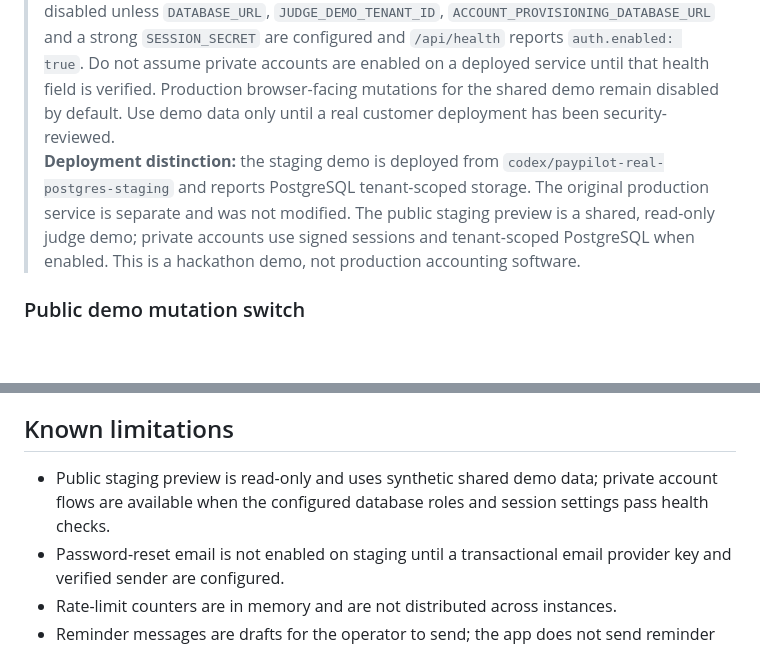
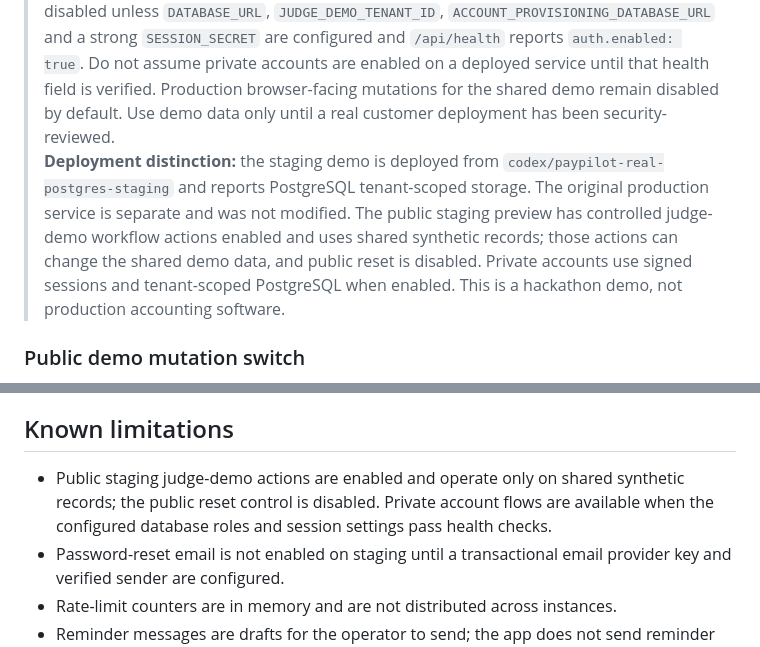
Before and after one commit to 251fa04c84-boop/paypilot-ai, a Markdown page: README.md, 2 parts joined by grey strips. Rendered like a GitHub page; blank space fills up the shorter version.

Commit message:
docs: describe interactive public staging judge demo

```diff
--- a/README.md
+++ b/README.md
@@ -9,7 +9,7 @@ PayPilot AI is an evidence-first receivables recovery agent for small businesses
 
 > **Sandbox only:** the PayPal API endpoint is fixed to PayPal Sandbox. This demo cannot move real money.
 > **Judge demo:** the public judge workflow remains a shared, no-login demo tenant unless private accounts are explicitly configured. Private account endpoints use scrypt password hashes, signed HttpOnly sessions and session-resolved tenant routing; they remain disabled unless `DATABASE_URL`, `JUDGE_DEMO_TENANT_ID`, `ACCOUNT_PROVISIONING_DATABASE_URL` and a strong `SESSION_SECRET` are configured and `/api/health` reports `auth.enabled: true`. Do not assume private accounts are enabled on a deployed service until that health field is verified. Production browser-facing mutations for the shared demo remain disabled by default. Use demo data only until a real customer deployment has been security-reviewed.
-> **Deployment distinction:** the staging demo is deployed from `codex/paypilot-real-postgres-staging` and reports PostgreSQL tenant-scoped storage. The original production service is separate and was not modified. The public staging preview is a shared, read-only judge demo; private accounts use signed sessions and tenant-scoped PostgreSQL when enabled. This is a hackathon demo, not production accounting software.
+> **Deployment distinction:** the staging demo is deployed from `codex/paypilot-real-postgres-staging` and reports PostgreSQL tenant-scoped storage. The original production service is separate and was not modified. The public staging preview has controlled judge-demo workflow actions enabled and uses shared synthetic records; those actions can change the shared demo data, and public reset is disabled. Private accounts use signed sessions and tenant-scoped PostgreSQL when enabled. This is a hackathon demo, not production accounting software.
 
 ### Public demo mutation switch
 
@@ -186,7 +186,7 @@ The public repository was created on 25 October 2026, during the PayPal AI Hacka
 
 ## Known limitations
 
-- Public staging preview is read-only and uses synthetic shared demo data; private account flows are available when the configured database roles and session settings pass health checks.
+- Public staging judge-demo actions are enabled and operate only on shared synthetic records; the public reset control is disabled. Private account flows are available when the configured database roles and session settings pass health checks.
 - Password-reset email is not enabled on staging until a transactional email provider key and verified sender are configured.
 - Rate-limit counters are in memory and are not distributed across instances.
 - Reminder messages are drafts for the operator to send; the app does not send reminder email/SMS.
```
